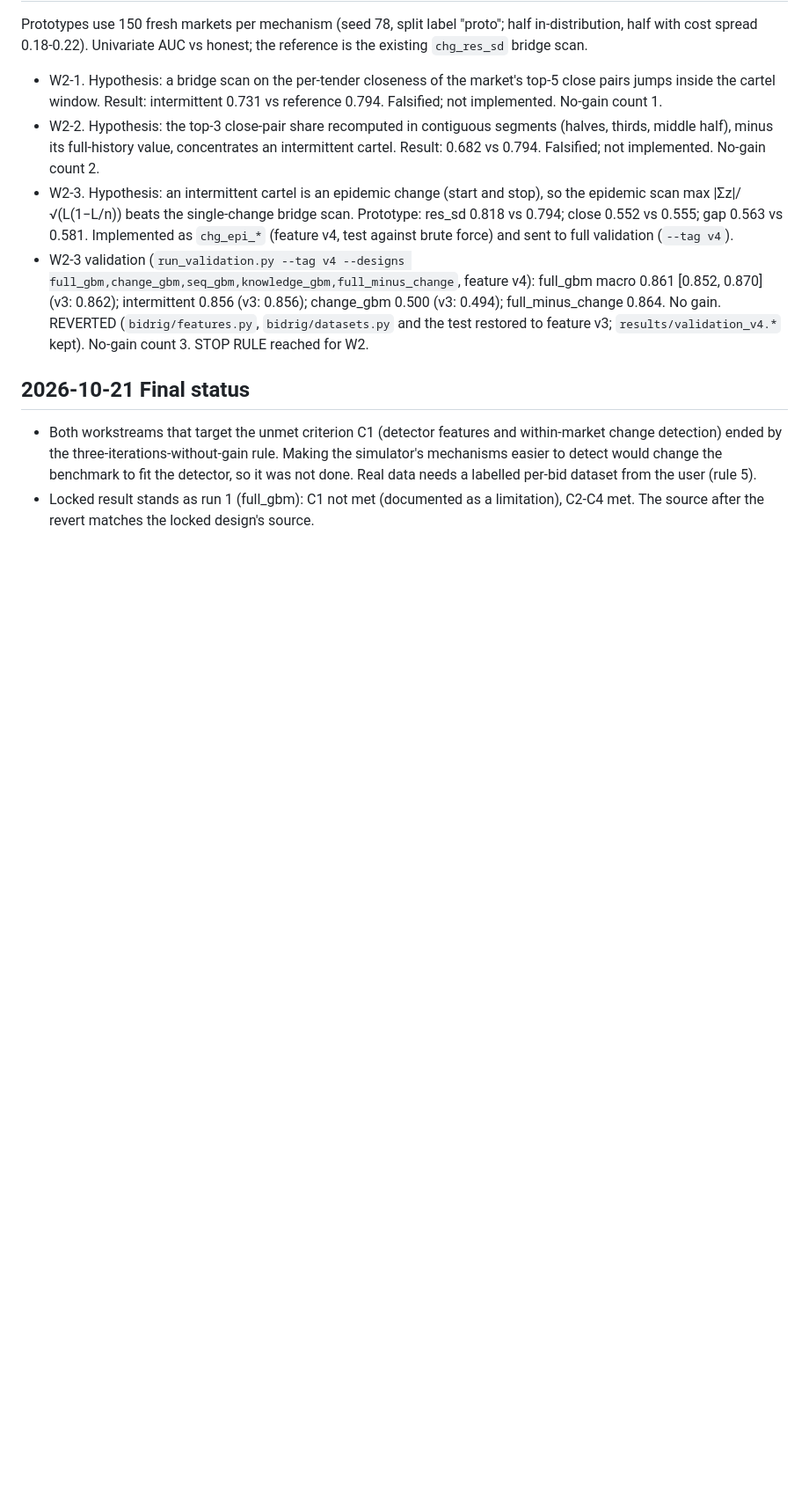
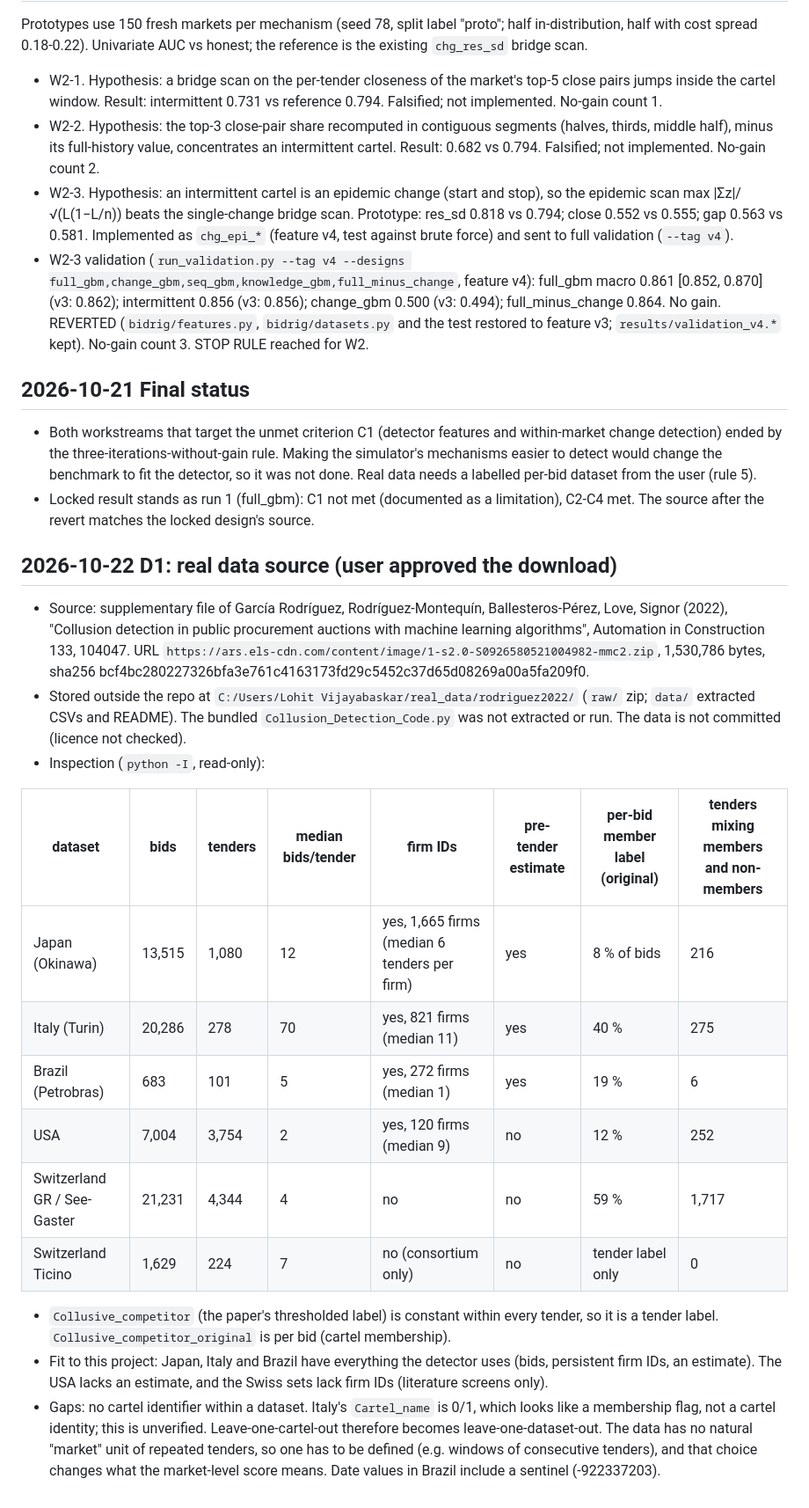
Before and after one commit to lohitvijayabaskar/Detection-of-Collusion-in-Procurement-Auctions-using-a-Bayesian-Sequential-Game, a Markdown page: docs/experiment_log.md, the part around the change. Shown at 88% size. Rendered like a GitHub page; blank space fills up the shorter version.

Commit message:
Log D1: real-data source downloaded and inspected (data kept outside repo)
Co-Authored-By: Claude Opus 5.5 <noreply@anthropic.com>

```diff
--- a/docs/experiment_log.md
+++ b/docs/experiment_log.md
@@ -110,3 +110,22 @@ Prototypes use 150 fresh markets per mechanism (seed 78, split label "proto"; ha
 
 - Both workstreams that target the unmet criterion C1 (detector features and within-market change detection) ended by the three-iterations-without-gain rule. Making the simulator's mechanisms easier to detect would change the benchmark to fit the detector, so it was not done. Real data needs a labelled per-bid dataset from the user (rule 5).
 - Locked result stands as run 1 (full_gbm): C1 not met (documented as a limitation), C2-C4 met. The source after the revert matches the locked design's source.
+
+## 2026-10-22 D1: real data source (user approved the download)
+
+- Source: supplementary file of García Rodríguez, Rodríguez-Montequín, Ballesteros-Pérez, Love, Signor (2022), "Collusion detection in public procurement auctions with machine learning algorithms", Automation in Construction 133, 104047. URL `https://ars.els-cdn.com/content/image/1-s2.0-S0926580521004982-mmc2.zip`, 1,530,786 bytes, sha256 bcf4bc280227326bfa3e761c4163173fd29c5452c37d65d08269a00a5fa209f0.
+- Stored outside the repo at `C:/Users/Lohit Vijayabaskar/real_data/rodriguez2022/` (`raw/` zip; `data/` extracted CSVs and README). The bundled `Collusion_Detection_Code.py` was not extracted or run. The data is not committed (licence not checked).
+- Inspection (`python -I`, read-only):
+
+| dataset | bids | tenders | median bids/tender | firm IDs | pre-tender estimate | per-bid member label (original) | tenders mixing members and non-members |
+|---|---|---|---|---|---|---|---|
+| Japan (Okinawa) | 13,515 | 1,080 | 12 | yes, 1,665 firms (median 6 tenders per firm) | yes | 8 % of bids | 216 |
+| Italy (Turin) | 20,286 | 278 | 70 | yes, 821 firms (median 11) | yes | 40 % | 275 |
+| Brazil (Petrobras) | 683 | 101 | 5 | yes, 272 firms (median 1) | yes | 19 % | 6 |
+| USA | 7,004 | 3,754 | 2 | yes, 120 firms (median 9) | no | 12 % | 252 |
+| Switzerland GR / See-Gaster | 21,231 | 4,344 | 4 | no | no | 59 % | 1,717 |
+| Switzerland Ticino | 1,629 | 224 | 7 | no (consortium only) | no | tender label only | 0 |
+
+- `Collusive_competitor` (the paper's thresholded label) is constant within every tender, so it is a tender label. `Collusive_competitor_original` is per bid (cartel membership).
+- Fit to this project: Japan, Italy and Brazil have everything the detector uses (bids, persistent firm IDs, an estimate). The USA lacks an estimate, and the Swiss sets lack firm IDs (literature screens only).
+- Gaps: no cartel identifier within a dataset. Italy's `Cartel_name` is 0/1, which looks like a membership flag, not a cartel identity; this is unverified. Leave-one-cartel-out therefore becomes leave-one-dataset-out. The data has no natural "market" unit of repeated tenders, so one has to be defined (e.g. windows of consecutive tenders), and that choice changes what the market-level score means. Date values in Brazil include a sentinel (-922337203).
```
